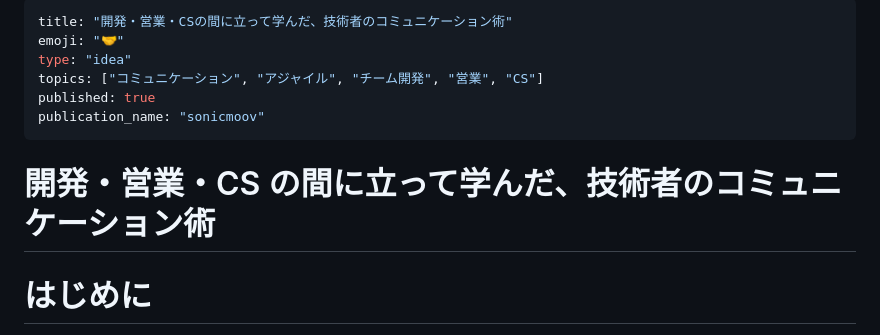
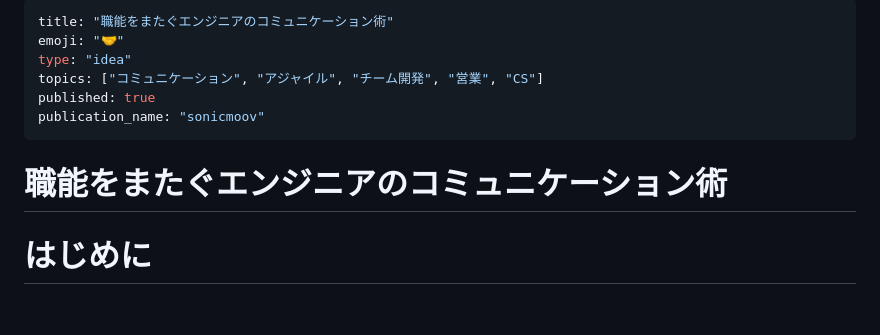
Before and after one commit to taiga248/zenn-output, a Markdown page: articles/engineer-communication-skills.md, the part around the change. Rendered like a GitHub page; blank space fills up the shorter version.

Commit message:
fix: コミュニケーション記事

```diff
--- a/articles/engineer-communication-skills.md
+++ b/articles/engineer-communication-skills.md
@@ -1,5 +1,5 @@
 ---
-title: "開発・営業・CSの間に立って学んだ、技術者のコミュニケーション術"
+title: "職能をまたぐエンジニアのコミュニケーション術"
 emoji: "🤝"
 type: "idea"
 topics: ["コミュニケーション", "アジャイル", "チーム開発", "営業", "CS"]
@@ -7,7 +7,7 @@ published: true
 publication_name: "sonicmoov"
 ---
 
-# 開発・営業・CS の間に立って学んだ、技術者のコミュニケーション術
+# 職能をまたぐエンジニアのコミュニケーション術
 
 # はじめに
 
```
